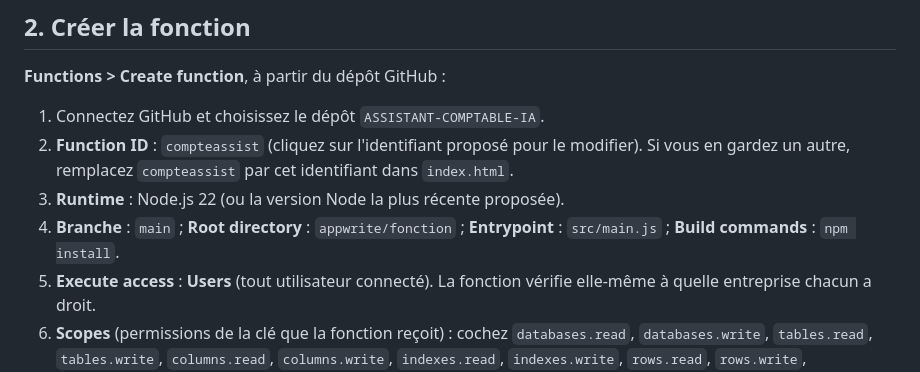
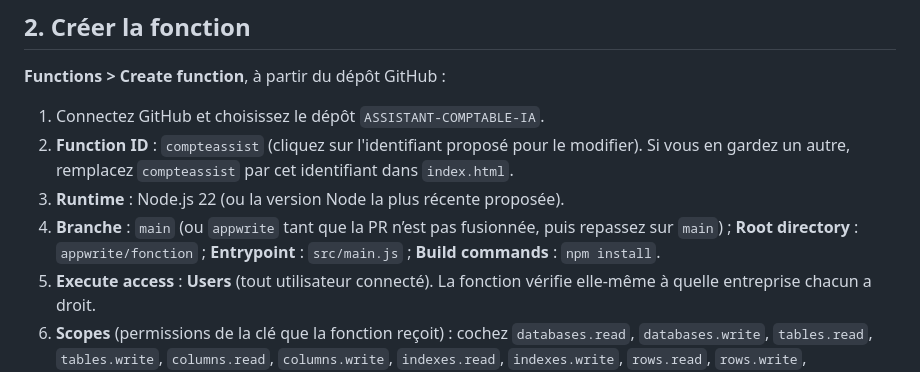
Before and after one commit to sitdoworldinformatique-web/ASSISTANT-COMPTABLE-IA, a Markdown page: appwrite/LISEZMOI.md, the part around the change. GitHub-like rendering.

Commit message:
Guide Appwrite : branche à choisir avant la fusion
Co-Authored-By: Claude Opus 5.5 <noreply@anthropic.com>
Claude-Session: https://claude.ai/code/session_01SVTyaW1qwWT7mB7kr5tq8x

```diff
--- a/appwrite/LISEZMOI.md
+++ b/appwrite/LISEZMOI.md
@@ -37,7 +37,7 @@ Le fichier ouvert directement depuis le disque (`file://…`) ne peut pas se con
 2. **Function ID** : `compteassist` (cliquez sur l'identifiant proposé pour le modifier).
    Si vous en gardez un autre, remplacez `compteassist` par cet identifiant dans `index.html`.
 3. **Runtime** : Node.js 22 (ou la version Node la plus récente proposée).
-4. **Branche** : `main` ; **Root directory** : `appwrite/fonction` ; **Entrypoint** : `src/main.js` ;
+4. **Branche** : `main` (ou `appwrite` tant que la PR n’est pas fusionnée, puis repassez sur `main`) ; **Root directory** : `appwrite/fonction` ; **Entrypoint** : `src/main.js` ;
    **Build commands** : `npm install`.
 5. **Execute access** : **Users** (tout utilisateur connecté). La fonction vérifie elle-même à quelle entreprise
    chacun a droit.
```
